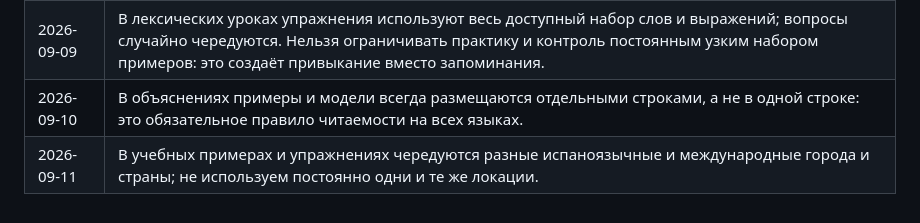
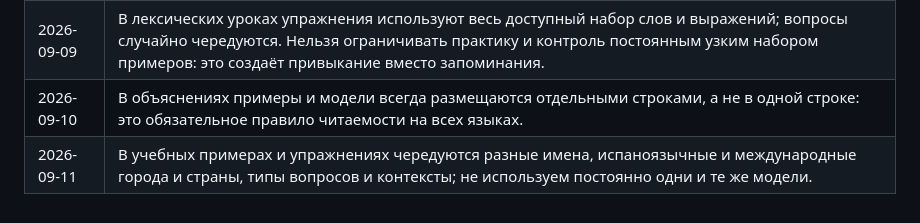
Before and after one commit to EsProfe/EsProfe, a Markdown page: docs/PROJECT_CODEX.md, the part around the change. Rendered like a GitHub page.

Commit message:
Expand A1 content variation rule

```diff
--- a/docs/PROJECT_CODEX.md
+++ b/docs/PROJECT_CODEX.md
@@ -88,4 +88,4 @@ Git-история и резервные ветки используются д
 | 2026-09-08 | В A1 тема «Семья» включает ближайшую семью, tío/tía и sobrino/sobrina. Для A2 запланирована отдельная тема «Моя большая испанская семья» с расширенной роднёй. |
 | 2026-09-09 | В лексических уроках упражнения используют весь доступный набор слов и выражений; вопросы случайно чередуются. Нельзя ограничивать практику и контроль постоянным узким набором примеров: это создаёт привыкание вместо запоминания. |
 | 2026-09-10 | В объяснениях примеры и модели всегда размещаются отдельными строками, а не в одной строке: это обязательное правило читаемости на всех языках. |
-| 2026-09-11 | В учебных примерах и упражнениях чередуются разные испаноязычные и международные города и страны; не используем постоянно одни и те же локации. |
+| 2026-09-11 | В учебных примерах и упражнениях чередуются разные имена, испаноязычные и международные города и страны, типы вопросов и контексты; не используем постоянно одни и те же модели. |
```
